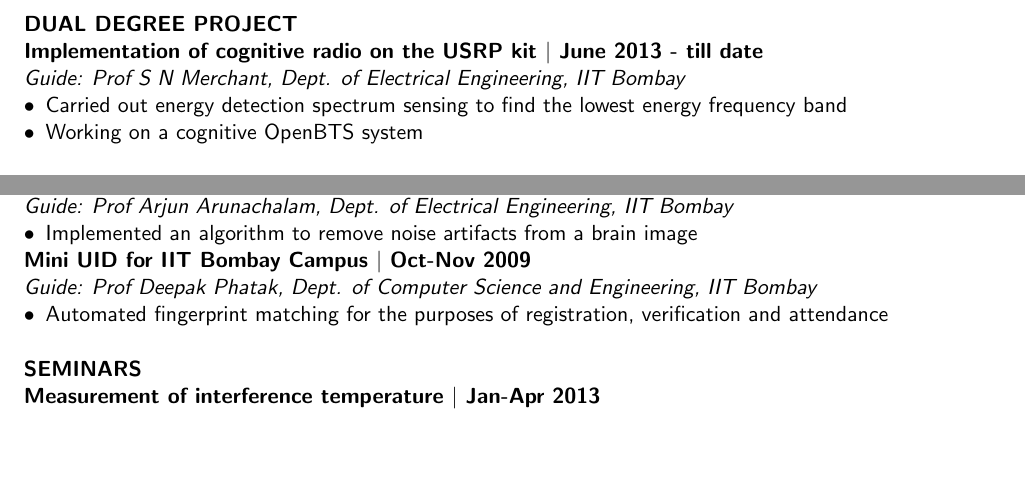
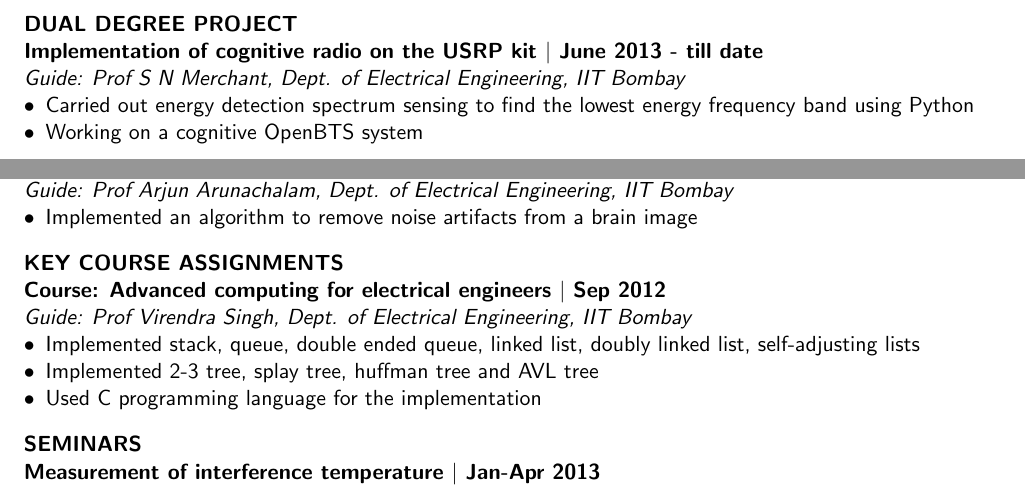
Before and after one commit to swrangsar/resume-dual-degree-ee, a LaTeX CV (resume_latex/resume.tex): two parts of the page, joined at a grey line, cut so that both start at the same text, the shorter picture padded with empty space. Compiled offline with pdfLaTeX.

Commit message:
commit at 20130817200809

```diff
--- a/resume_latex/resume.tex
+++ b/resume_latex/resume.tex
@@ -6,7 +6,7 @@
 
 \usepackage[explicit]{titlesec}
 \titlespacing*{\section}
-{0pt}{\baselineskip}{0pt}
+{0pt}{0.7\baselineskip}{0pt}
 \titlespacing*{\subsection}
 {0pt}{0pt}{0pt}
 %\titleformat*{\section}{\large\bfseries\sffamily}
@@ -28,7 +28,7 @@
 \subsection*{Implementation of cognitive radio on the USRP kit $\vert$  June 2013 - till date}
 \emph{Guide: Prof S N Merchant, Dept. of Electrical Engineering, IIT Bombay}
 \begin{itemize}
-\item Carried out energy detection spectrum sensing to find the lowest energy frequency band
+\item Carried out energy detection spectrum sensing to find the lowest energy frequency band  using Python
 \item Working on a cognitive OpenBTS system
 \end{itemize}
 
@@ -57,10 +57,19 @@
 \item Implemented an algorithm to remove noise artifacts from a brain image
 \end{itemize}
 
-\subsection*{Mini UID for IIT Bombay Campus $\vert$  Oct-Nov 2009}
-\emph{Guide: Prof Deepak Phatak, Dept. of Computer Science and Engineering, IIT Bombay}
+%\subsection*{Mini UID for IIT Bombay Campus $\vert$  Oct-Nov 2009}
+%\emph{Guide: Prof Deepak Phatak, Dept. of Computer Science and Engineering, IIT Bombay}
+%\begin{itemize}
+%\item Automated fingerprint matching for the purposes of registration, verification and attendance
+%\end{itemize}
+
+\section*{Key course assignments}
+\subsection*{Course: Advanced computing for electrical engineers $\vert$ Sep 2012}
+\emph{Guide: Prof Virendra Singh, Dept. of Electrical Engineering, IIT Bombay}
 \begin{itemize}
-\item Automated fingerprint matching for the purposes of registration, verification and attendance
+\item Implemented stack, queue, double ended queue, linked list, doubly linked list, self-adjusting lists
+\item Implemented 2-3 tree, splay tree,  huffman tree and AVL tree
+\item Used C programming language for the implementation
 \end{itemize}
 
 \section*{Seminars}
```
Also changed, not shown: resume_latex/resume.pdf, 2 other files.
